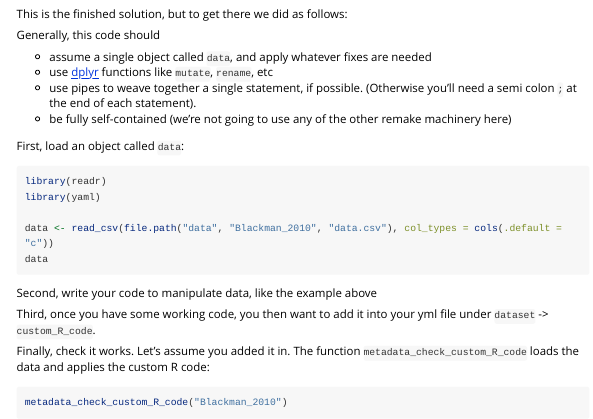
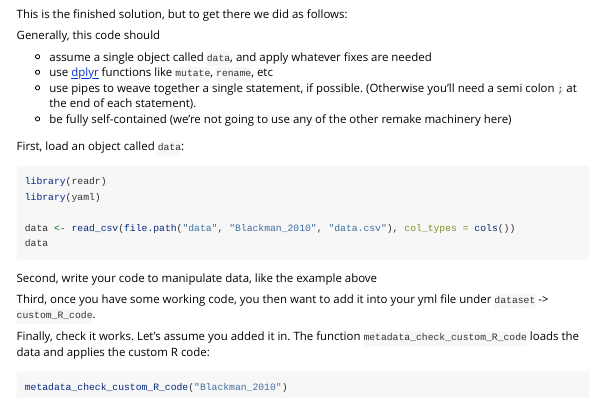
Before and after one commit to traitecoevo/traits.build, an R Markdown document (vignettes/file_structure.Rmd): the page in a window 1100 px wide, from 9050 px down. Rendered offline with R 4.5, knitr and Pandoc, with nearby package versions; some code elsewhere in the file could not run offline; long lines of code are wrapped; common packages that the code uses without loading them are loaded.

Commit message:
Fix problem in vignette where `read_csv` reads in all columns as character type
Otherwise custom R code won't work if it assumes numeric data types

````diff
--- a/vignettes/file_structure.Rmd
+++ b/vignettes/file_structure.Rmd
@@ -587,7 +587,7 @@ First, load an object called `data`:
 library(readr)
 library(yaml)
 
-data <- read_csv(file.path("data", "Blackman_2010", "data.csv"), col_types = cols(.default = "c"))
+data <- read_csv(file.path("data", "Blackman_2010", "data.csv"), col_types = cols())
 data
 ```
 
````
